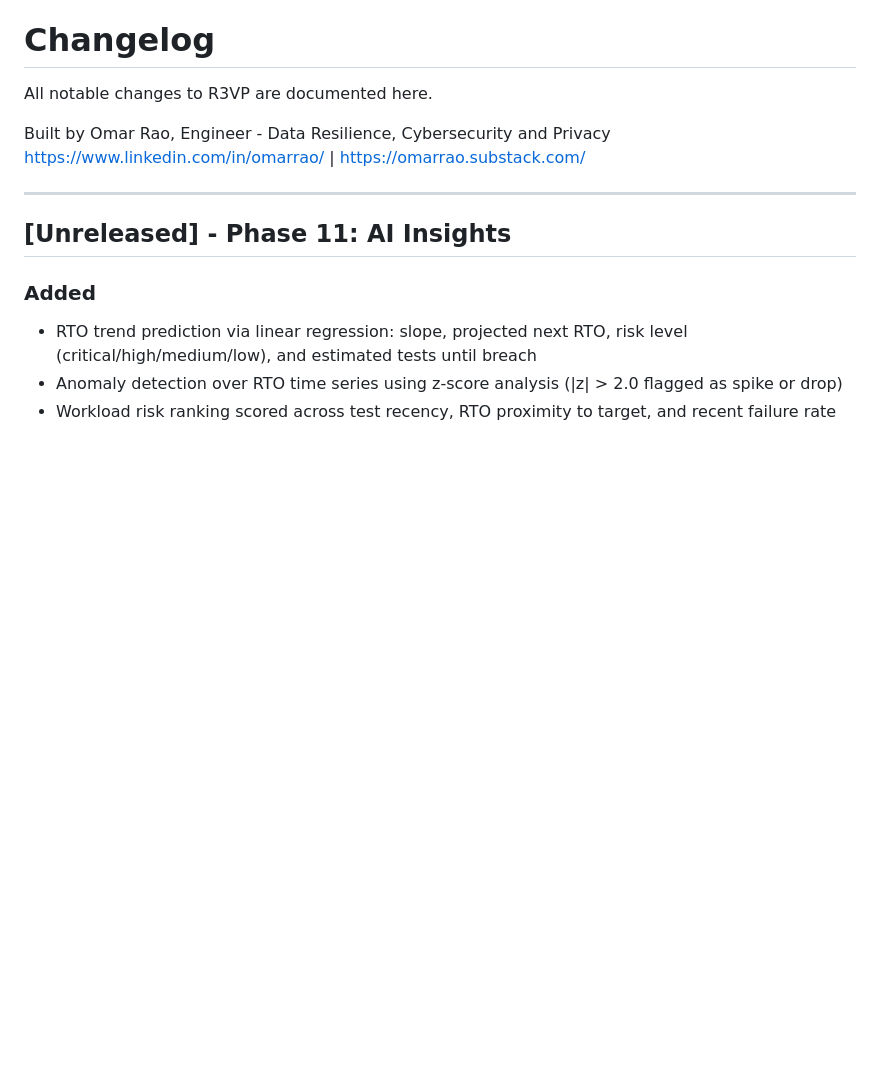
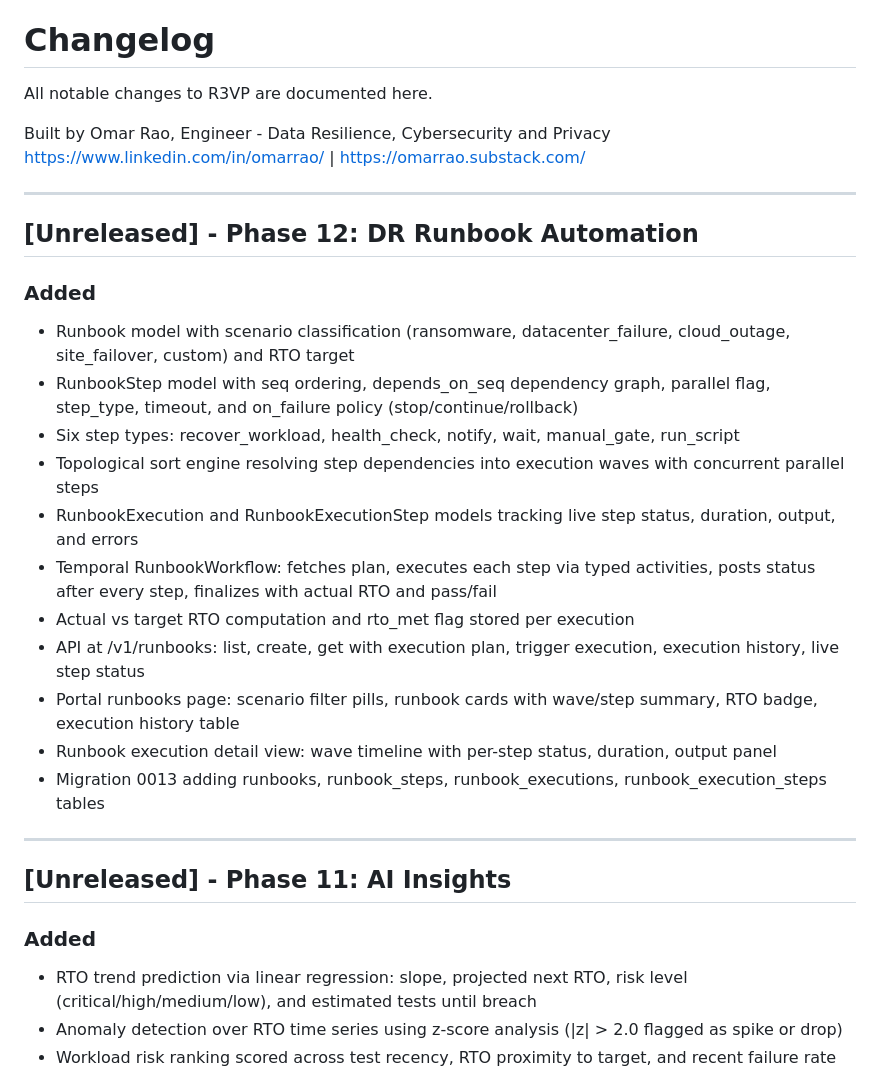
Before and after one commit to OmarRao/r3vp, a Markdown page: CHANGELOG.md, the part around the change. GitHub-like rendering; blank space fills up the shorter version.

```diff
--- a/CHANGELOG.md
+++ b/CHANGELOG.md
@@ -4,6 +4,23 @@ All notable changes to R3VP are documented here.
 
 Built by Omar Rao, Engineer - Data Resilience, Cybersecurity and Privacy
 https://www.linkedin.com/in/omarrao/ | https://omarrao.substack.com/
+
+---
+
+## [Unreleased] - Phase 12: DR Runbook Automation
+
+### Added
+- Runbook model with scenario classification (ransomware, datacenter_failure, cloud_outage, site_failover, custom) and RTO target
+- RunbookStep model with seq ordering, depends_on_seq dependency graph, parallel flag, step_type, timeout, and on_failure policy (stop/continue/rollback)
+- Six step types: recover_workload, health_check, notify, wait, manual_gate, run_script
+- Topological sort engine resolving step dependencies into execution waves with concurrent parallel steps
+- RunbookExecution and RunbookExecutionStep models tracking live step status, duration, output, and errors
+- Temporal RunbookWorkflow: fetches plan, executes each step via typed activities, posts status after every step, finalizes with actual RTO and pass/fail
+- Actual vs target RTO computation and rto_met flag stored per execution
+- API at /v1/runbooks: list, create, get with execution plan, trigger execution, execution history, live step status
+- Portal runbooks page: scenario filter pills, runbook cards with wave/step summary, RTO badge, execution history table
+- Runbook execution detail view: wave timeline with per-step status, duration, output panel
+- Migration 0013 adding runbooks, runbook_steps, runbook_executions, runbook_execution_steps tables
 
 ---
 
```
Also changed, not shown: README.md (+12 -0 lines), docs/phases/phase-12.md (added, +125 -0 lines), docs/screenshots/runbook-execution.png (added), docs/screenshots/runbooks.png (added), 10 other files.
